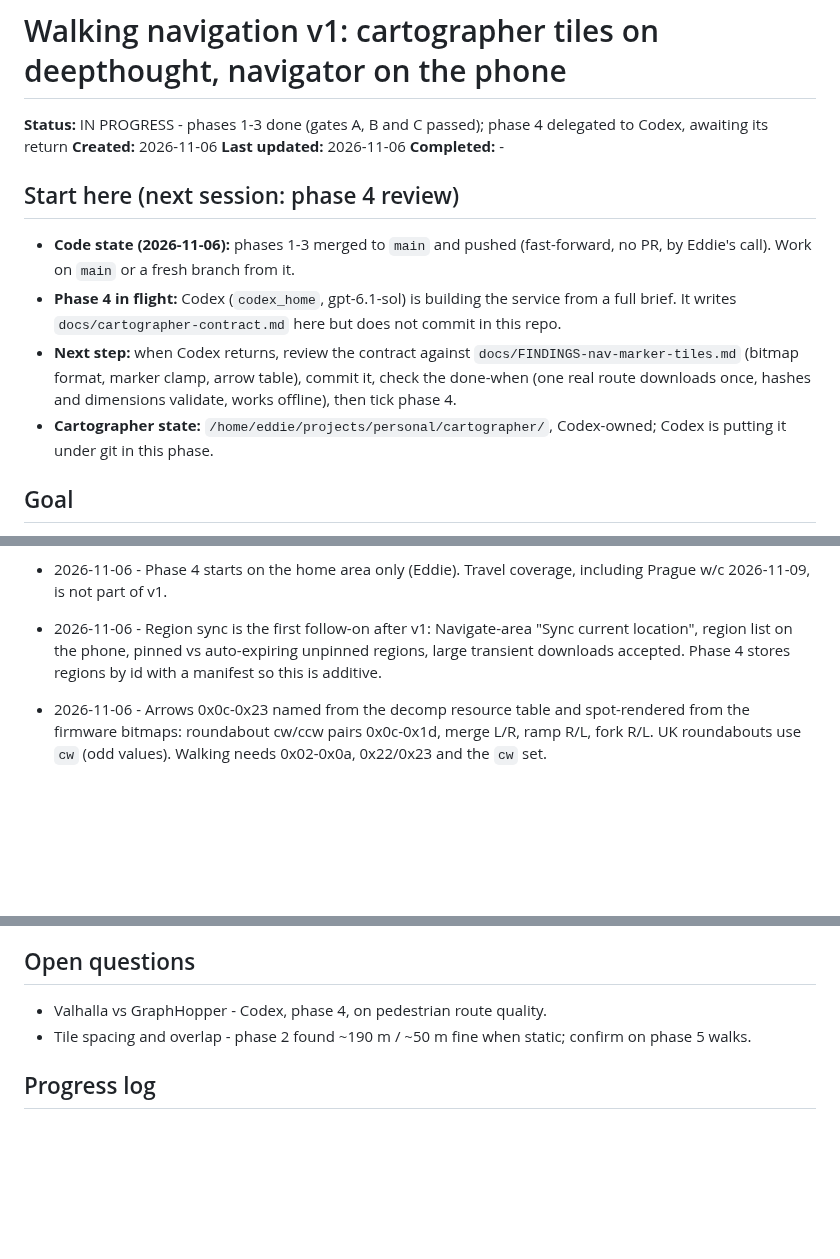
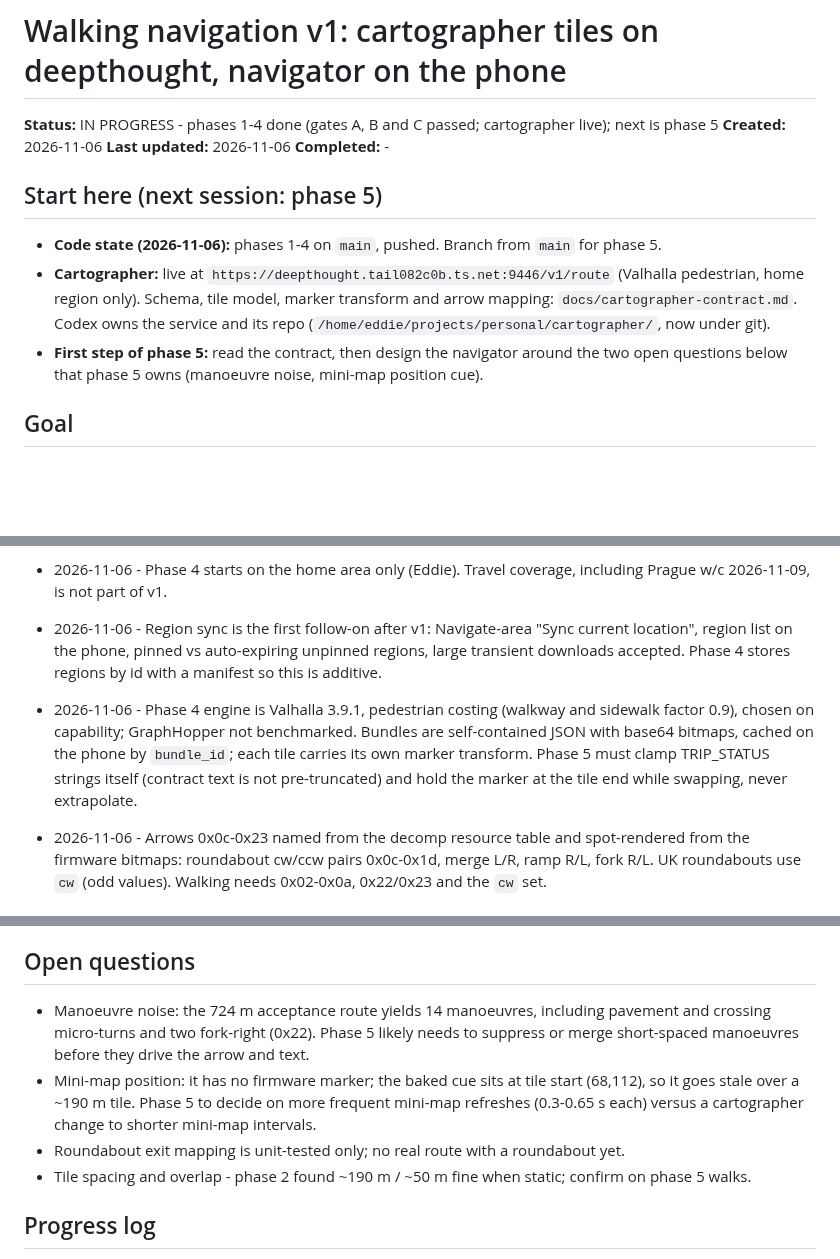
Before and after one commit to Cheddies1/even-g1-companion, a Markdown page: docs/plans/navigate-v1-cartographer.md, 3 parts joined by grey strips. Drawn GitHub-style; blank space fills up the shorter version.

Commit message:
docs(nav): cartographer contract; phase 4 done

```diff
--- a/docs/plans/navigate-v1-cartographer.md
+++ b/docs/plans/navigate-v1-cartographer.md
@@ -1,19 +1,16 @@
 # Walking navigation v1: cartographer tiles on deepthought, navigator on the phone
 
-**Status:** IN PROGRESS - phases 1-3 done (gates A, B and C passed); phase 4 delegated to Codex, awaiting its return
+**Status:** IN PROGRESS - phases 1-4 done (gates A, B and C passed; cartographer live); next is phase 5
 **Created:** 2026-11-06   **Last updated:** 2026-11-06   **Completed:** -
 
-## Start here (next session: phase 4 review)
-- **Code state (2026-11-06):** phases 1-3 merged to `main` and pushed (fast-forward, no PR, by
-  Eddie's call). Work on `main` or a fresh branch from it.
-- **Phase 4 in flight:** Codex (`codex_home`, gpt-6.1-sol) is building the service from a full
-  brief. It writes `docs/cartographer-contract.md` here but does not commit in this repo.
-- **Next step:** when Codex returns, review the contract against
-  `docs/FINDINGS-nav-marker-tiles.md` (bitmap format, marker clamp, arrow table), commit it,
-  check the done-when (one real route downloads once, hashes and dimensions validate, works
-  offline), then tick phase 4.
-- **Cartographer state:** `/home/eddie/projects/personal/cartographer/`, Codex-owned; Codex is
-  putting it under git in this phase.
+## Start here (next session: phase 5)
+- **Code state (2026-11-06):** phases 1-4 on `main`, pushed. Branch from `main` for phase 5.
+- **Cartographer:** live at `https://deepthought.tail082c0b.ts.net:9446/v1/route` (Valhalla
+  pedestrian, home region only). Schema, tile model, marker transform and arrow mapping:
+  `docs/cartographer-contract.md`. Codex owns the service and its repo
+  (`/home/eddie/projects/personal/cartographer/`, now under git).
+- **First step of phase 5:** read the contract, then design the navigator around the two open
+  questions below that phase 5 owns (manoeuvre noise, mini-map position cue).
 
 ## Goal
 A working v1 walking navigation mode. At trip start, a `cartographer` service on deepthought
@@ -208,6 +205,11 @@ map labels, voice destination entry, coverage beyond the home area, frequent rer
 - 2026-11-06 - Region sync is the first follow-on after v1: Navigate-area "Sync current location",
   region list on the phone, pinned vs auto-expiring unpinned regions, large transient downloads
   accepted. Phase 4 stores regions by id with a manifest so this is additive.
+- 2026-11-06 - Phase 4 engine is Valhalla 3.9.1, pedestrian costing (walkway and sidewalk factor
+  0.9), chosen on capability; GraphHopper not benchmarked. Bundles are self-contained JSON with
+  base64 bitmaps, cached on the phone by `bundle_id`; each tile carries its own marker transform.
+  Phase 5 must clamp TRIP_STATUS strings itself (contract text is not pre-truncated) and hold the
+  marker at the tile end while swapping, never extrapolate.
 - 2026-11-06 - Arrows 0x0c-0x23 named from the decomp resource table and spot-rendered from the
   firmware bitmaps: roundabout cw/ccw pairs 0x0c-0x1d, merge L/R, ramp R/L, fork R/L. UK
   roundabouts use `cw` (odd values). Walking needs 0x02-0x0a, 0x22/0x23 and the `cw` set.
@@ -246,7 +248,13 @@ Phase 4 lays the groundwork (region id + manifest incl. `pinned` and `last_used`
 size); v1 still ships with the home region only.
 
 ## Open questions
-- Valhalla vs GraphHopper - Codex, phase 4, on pedestrian route quality.
+- Manoeuvre noise: the 724 m acceptance route yields 14 manoeuvres, including pavement and
+  crossing micro-turns and two fork-right (0x22). Phase 5 likely needs to suppress or merge
+  short-spaced manoeuvres before they drive the arrow and text.
+- Mini-map position: it has no firmware marker; the baked cue sits at tile start (68,112), so
+  it goes stale over a ~190 m tile. Phase 5 to decide on more frequent mini-map refreshes
+  (0.3-0.65 s each) versus a cartographer change to shorter mini-map intervals.
+- Roundabout exit mapping is unit-tested only; no real route with a roundabout yet.
 - Tile spacing and overlap - phase 2 found ~190 m / ~50 m fine when static; confirm on phase 5 walks.
 
 ## Progress log
```
Also changed, not shown: other parts of docs/plans/navigate-v1-cartographer.md (+5 -1 lines), AGENTS.md (+3 -0 lines), docs/cartographer-contract.md (added, +141 -0 lines).
